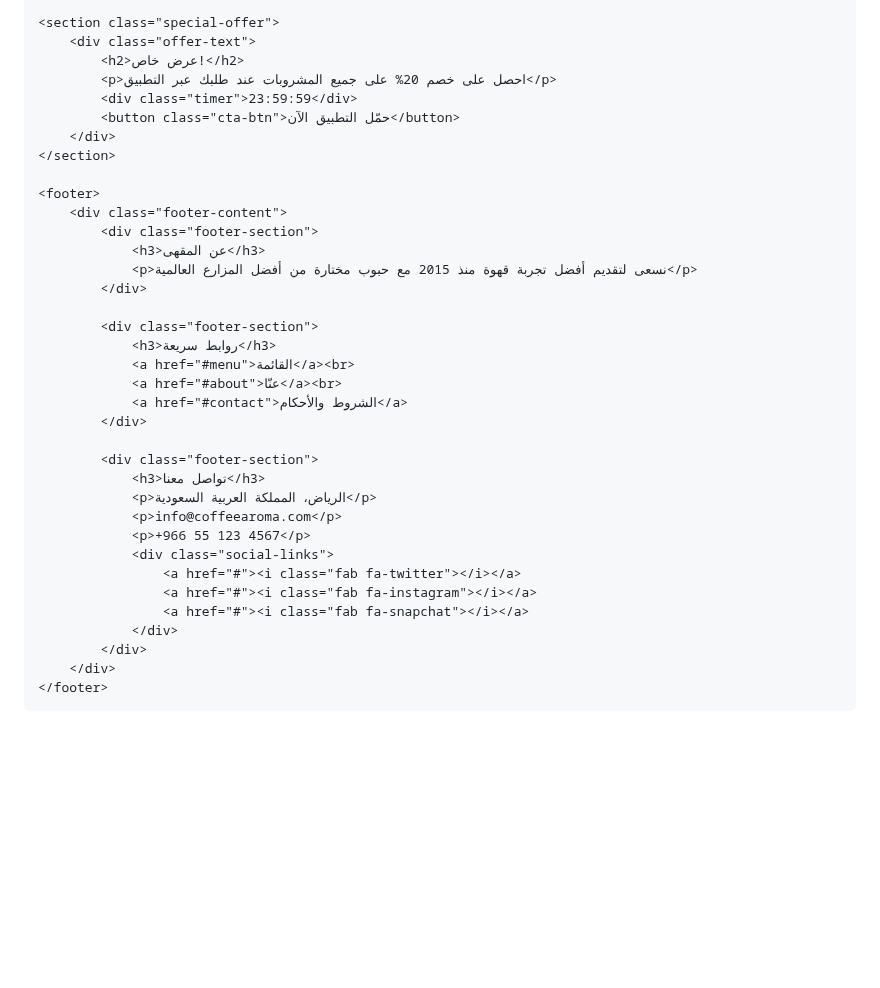
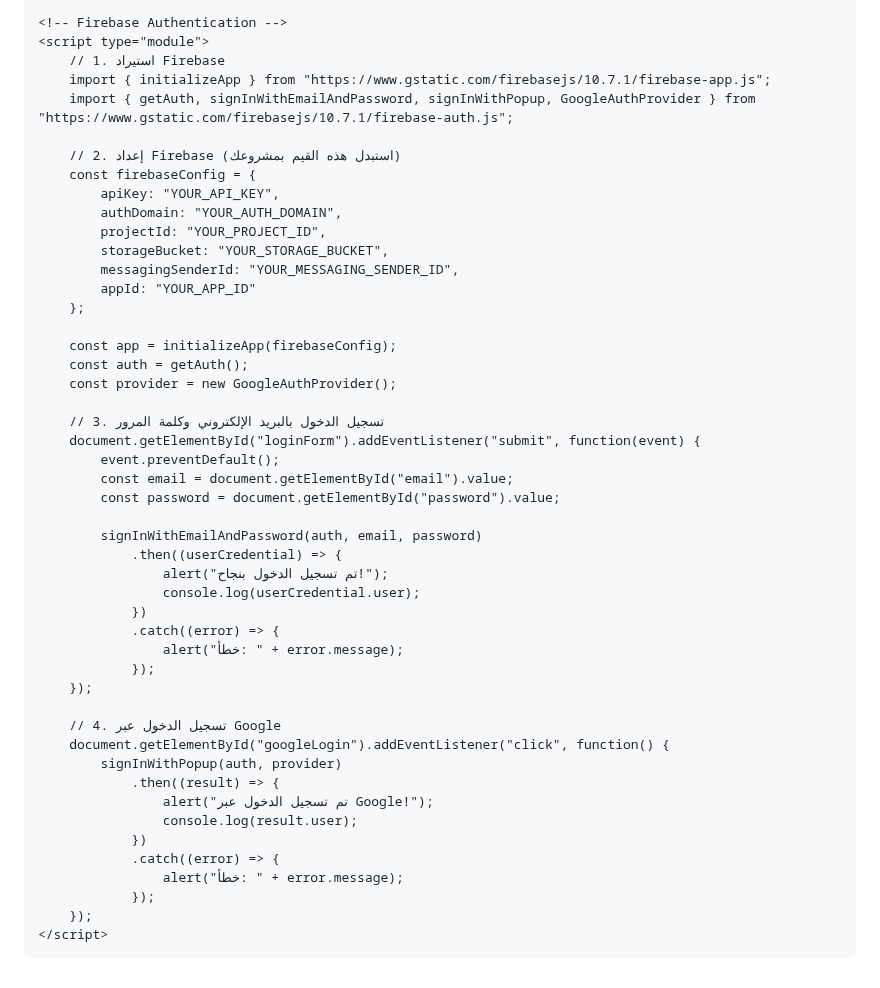
Before and after one commit to Nadjibbenayach/nadjibbenayach.github.io, a Markdown page: README.md, the part around one of its changes. Rendered like a GitHub page; blank space fills up the shorter version.

Commit message:
Update README.pov

```diff
--- a/README.md
+++ b/README.md
@@ -299,39 +138,52 @@
 
-    <section class="special-offer">
-        <div class="offer-text">
-            <h2>عرض خاص!</h2>
-            <p>احصل على خصم 20% على جميع المشروبات عند طلبك عبر التطبيق</p>
-            <div class="timer">23:59:59</div>
-            <button class="cta-btn">حمّل التطبيق الآن</button>
-        </div>
-    </section>
+    <!-- Firebase Authentication -->
+    <script type="module">
+        // 1. استيراد Firebase
+        import { initializeApp } from "https://www.gstatic.com/firebasejs/10.7.1/firebase-app.js";
+        import { getAuth, signInWithEmailAndPassword, signInWithPopup, GoogleAuthProvider } from "https://www.gstatic.com/firebasejs/10.7.1/firebase-auth.js";
 
-    <footer>
-        <div class="footer-content">
-            <div class="footer-section">
-                <h3>عن المقهى</h3>
-                <p>نسعى لتقديم أفضل تجربة قهوة منذ 2015 مع حبوب مختارة من أفضل المزارع العالمية</p>
-            </div>
+        // 2. إعداد Firebase (استبدل هذه القيم بمشروعك)
+        const firebaseConfig = {
+            apiKey: "YOUR_API_KEY",
+            authDomain: "YOUR_AUTH_DOMAIN",
+            projectId: "YOUR_PROJECT_ID",
+            storageBucket: "YOUR_STORAGE_BUCKET",
+            messagingSenderId: "YOUR_MESSAGING_SENDER_ID",
+            appId: "YOUR_APP_ID"
+        };
 
-            <div class="footer-section">
-                <h3>روابط سريعة</h3>
-                <a href="#menu">القائمة</a><br>
-                <a href="#about">عنّا</a><br>
-                <a href="#contact">الشروط والأحكام</a>
-            </div>
+        const app = initializeApp(firebaseConfig);
+        const auth = getAuth();
+        const provider = new GoogleAuthProvider();
 
-            <div class="footer-section">
-                <h3>تواصل معنا</h3>
-                <p>الرياض، المملكة العربية السعودية</p>
-                <p>info@coffeearoma.com</p>
-                <p>+966 55 123 4567</p>
-                <div class="social-links">
-                    <a href="#"><i class="fab fa-twitter"></i></a>
-                    <a href="#"><i class="fab fa-instagram"></i></a>
-                    <a href="#"><i class="fab fa-snapchat"></i></a>
-                </div>
-            </div>
-        </div>
-    </footer>
+        // 3. تسجيل الدخول بالبريد الإلكتروني وكلمة المرور
+        document.getElementById("loginForm").addEventListener("submit", function(event) {
+            event.preventDefault();
+            const email = document.getElementById("email").value;
+            const password = document.getElementById("password").value;
+
+            signInWithEmailAndPassword(auth, email, password)
+                .then((userCredential) => {
+                    alert("تم تسجيل الدخول بنجاح!");
+                    console.log(userCredential.user);
+                })
+                .catch((error) => {
+                    alert("خطأ: " + error.message);
+                });
+        });
+
+        // 4. تسجيل الدخول عبر Google
+        document.getElementById("googleLogin").addEventListener("click", function() {
+            signInWithPopup(auth, provider)
+                .then((result) => {
+                    alert("تم تسجيل الدخول عبر Google!");
+                    console.log(result.user);
+                })
+                .catch((error) => {
+                    alert("خطأ: " + error.message);
+                });
+        });
+    </script>
+
 </body>
 </html>
```
Also changed, not shown: other parts of README.md (+97 -258 lines).
